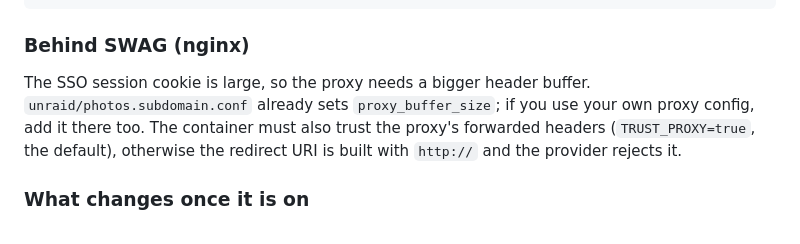
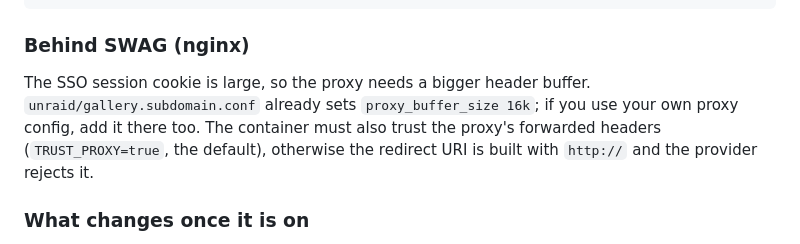
Before and after one commit to Darroll/PhotoGallery, a Markdown page: README.md, the part around the change. Drawn GitHub-style.

Commit message:
README: correct SWAG conf filename
Co-Authored-By: Claude Sonnet 5.5 <noreply@anthropic.com>

```diff
--- a/README.md
+++ b/README.md
@@ -164,7 +164,7 @@ environment:
 
 ### Behind SWAG (nginx)
 
-The SSO session cookie is large, so the proxy needs a bigger header buffer. `unraid/photos.subdomain.conf` already sets `proxy_buffer_size`; if you use your own proxy config, add it there too. The container must also trust the proxy's forwarded headers (`TRUST_PROXY=true`, the default), otherwise the redirect URI is built with `http://` and the provider rejects it.
+The SSO session cookie is large, so the proxy needs a bigger header buffer. `unraid/gallery.subdomain.conf` already sets `proxy_buffer_size 16k`; if you use your own proxy config, add it there too. The container must also trust the proxy's forwarded headers (`TRUST_PROXY=true`, the default), otherwise the redirect URI is built with `http://` and the provider rejects it.
 
 ### What changes once it is on
 
```
